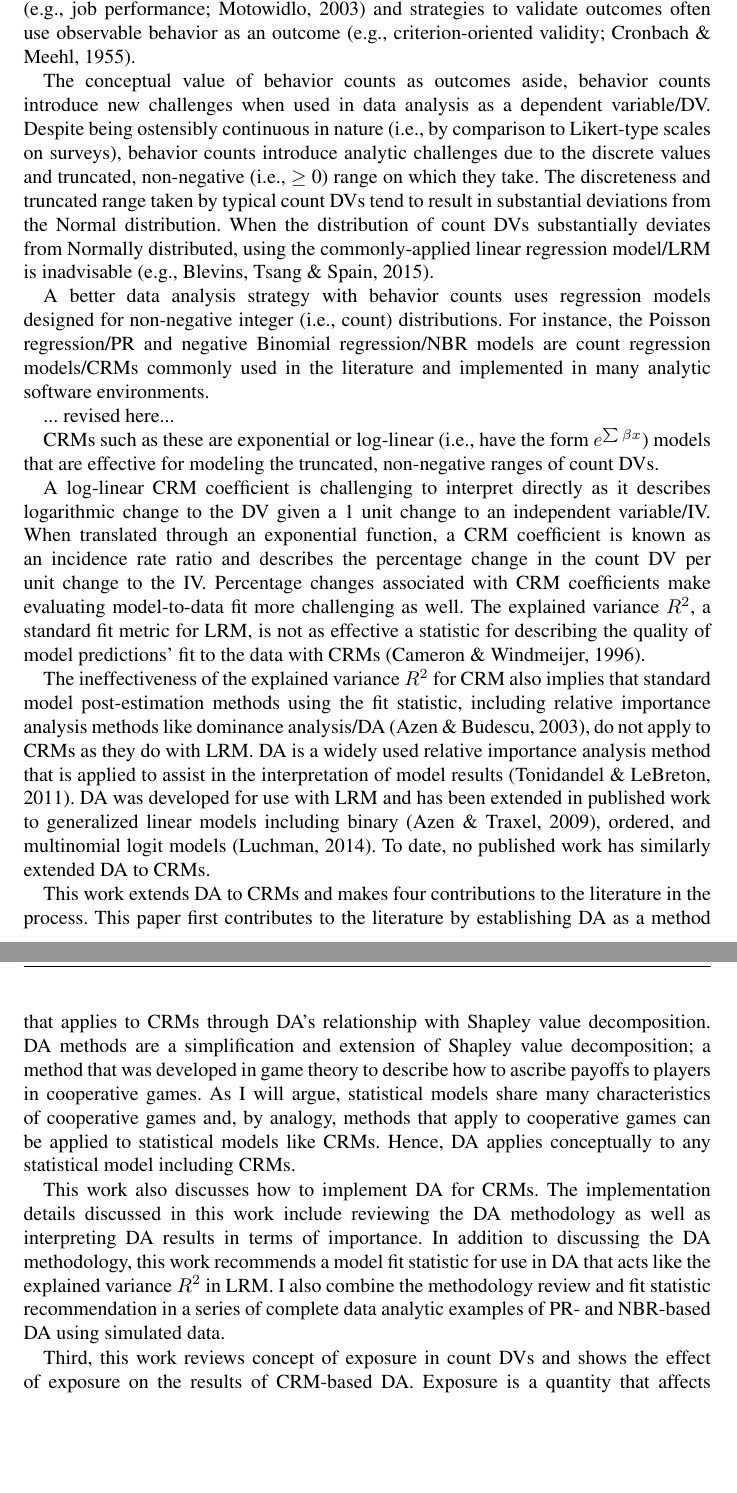
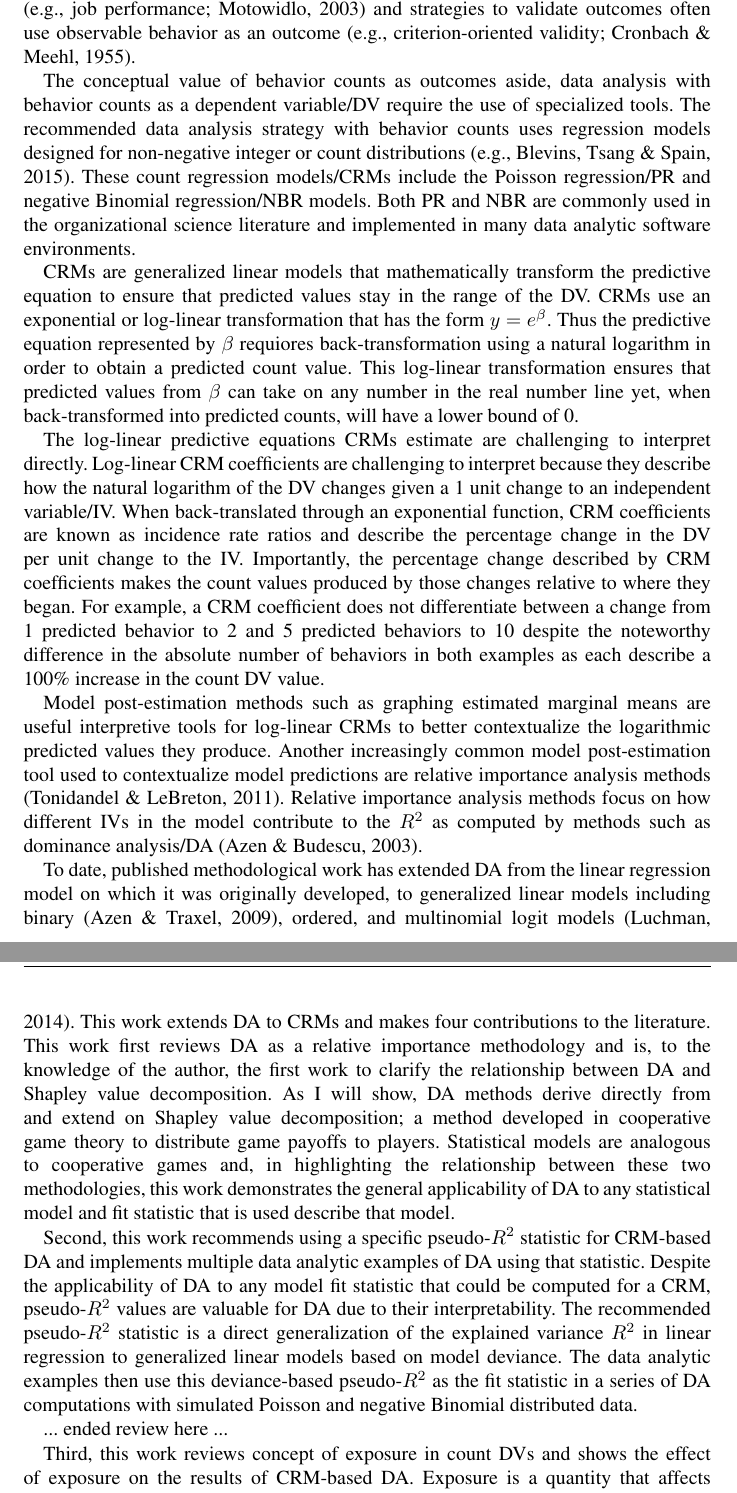
Before and after one commit to fmg-jluchman/count-da-manu, a LaTeX document (CountDominance.tex): two parts of pages 2 and 3 of 30, joined at a grey line, cut so that both start at the same text, the shorter picture padded with empty space. Compiled offline with pdfLaTeX.

Commit message:
As of 2/21/2023

```diff
--- a/CountDominance.tex
+++ b/CountDominance.tex
@@ -30,39 +30,38 @@
 	Individual-level behavior counts used in the literature include the number of scientific articles published in a year by an academic \cite{rotolo2013does} or number of errors that resulted in an accident in the last three months among medical doctors \cite{naveh2015active}.
 	Behavior counts such as the above examples are valuable outcomes given that organizational science concepts are often defined terms of behavior \cite(e.g., job performance;){motowidlo2003job} and strategies to validate outcomes often use observable behavior as an outcome \cite(e.g., criterion-oriented validity;){cronbach1955construct}.
 
-	The conceptual value of behavior counts as outcomes aside, behavior counts introduce new challenges when used in data analysis as a dependent variable/DV.
-	Despite being ostensibly continuous in nature (i.e., by comparison to Likert-type scales on surveys), behavior counts introduce analytic challenges due to the discrete values and truncated, non-negative (i.e., $\geq$ 0) range on which they take.
-	The discreteness and truncated range taken by typical count DVs tend to result in substantial deviations from the Normal distribution.
-	When the distribution of count DVs substantially deviates from Normally distributed, using the commonly-applied linear regression model/LRM is inadvisable \cite(e.g.,){blevins2015count}.
+	The conceptual value of behavior counts as outcomes aside, data analysis with behavior counts as a dependent variable/DV require the use of specialized tools.
+	The recommended data analysis strategy with behavior counts uses regression models designed for non-negative integer or count distributions \cite(e.g.,){blevins2015count}.
+	These count regression models/CRMs include the Poisson regression/PR and negative Binomial regression/NBR models.
+	Both PR and NBR are commonly used in the organizational science literature and implemented in many data analytic software environments.
 
-	A better data analysis strategy with behavior counts uses regression models designed for non-negative integer (i.e., count) distributions.
-	For instance, the Poisson regression/PR and negative Binomial regression/NBR models are count regression models/CRMs commonly used in the literature and implemented in many analytic software environments.
+	CRMs are generalized linear models that mathematically transform the predictive equation to ensure that predicted values stay in the range of the DV.
+	CRMs use an exponential or log-linear transformation that has the form $y = e^{\beta}$.
+	Thus the predictive equation represented by $\beta$ requiores back-transformation using a natural logarithm in order to obtain a predicted count value.
+	This log-linear transformation ensures that predicted values from $\beta$ can take on any number in the real number line yet, when back-transformed into predicted counts, will have a lower bound of 0.
 
-	... revised here...
+	The log-linear predictive equations CRMs estimate are challenging to interpret directly.
+	Log-linear CRM coefficients are challenging to interpret because they describe how the natural logarithm of the DV changes given a 1 unit change to an independent variable/IV.
+	When back-translated through an exponential function, CRM coefficients are known as incidence rate ratios and describe the percentage change in the DV per unit change to the IV.
+	Importantly, the percentage change described by CRM coefficients makes the count values produced by those changes relative to where they began.
+	For example, a CRM coefficient does not differentiate between a change from 1 predicted behavior to 2 and 5 predicted behaviors to 10 despite the noteworthy difference in the absolute number of behaviors in both examples as each describe a 100\% increase in the count DV value.
 
+	Model post-estimation methods such as graphing estimated marginal means are useful interpretive tools for log-linear CRMs to better contextualize the logarithmic predicted values they produce.
+	Another increasingly common model post-estimation tool used to contextualize model predictions are relative importance analysis methods \cite{tonidandel2011relative}.
+	Relative importance analysis methods focus on how different IVs in the model contribute to the $R^2$ as computed by methods such as dominance analysis/DA \cite{azen2003dominance}.
 
-	CRMs such as these are exponential or log-linear (i.e., have the form $e^{\sum\beta x}$) models that are effective for modeling the truncated, non-negative ranges of count DVs.
+	To date, published methodological work has extended DA from the linear regression model on which it was originally developed, to generalized linear models including binary \cite{azen2009using}, ordered, and multinomial logit models \cite{luchman2014relative}.
+	This work extends DA to CRMs and makes four contributions to the literature.
+	This work first reviews DA as a relative importance methodology and is, to the knowledge of the author, the first work to clarify the relationship between DA and Shapley value decomposition.
+	As I will show, DA methods derive directly from and extend on Shapley value decomposition; a method developed in cooperative game theory to distribute game payoffs to players.
+	Statistical models are analogous to cooperative games and, in highlighting the relationship between these two methodologies, this work demonstrates the general applicability of DA to any statistical model and fit statistic that is used describe that model.
 
-	A log-linear CRM coefficient is challenging to interpret directly as it describes logarithmic change to the DV given a 1 unit change to an independent variable/IV.
-	When translated through an exponential function, a CRM coefficient is known as an incidence rate ratio and describes the percentage change in the count DV per unit change to the IV.
-	Percentage changes associated with CRM coefficients make evaluating model-to-data fit more challenging as well.
-	The explained variance $R^2$, a standard fit metric for LRM, is not as effective a statistic for describing the quality of model predictions' fit to the data with CRMs \cite{cameron1996r}.
+	Second, this work recommends using a specific pseudo-$R^2$ statistic for CRM-based DA and implements multiple data analytic examples of DA using that statistic.
+	Despite the applicability of DA to any model fit statistic that could be computed for a CRM, pseudo-$R^2$ values are valuable for DA due to their interpretability.
+	The recommended pseudo-$R^2$ statistic is a direct generalization of the explained variance $R^2$ in linear regression to generalized linear models based on model deviance.
+	The data analytic examples then use this deviance-based pseudo-$R^2$ as the fit statistic in a series of DA computations with simulated Poisson and negative Binomial distributed data.
 
-	The ineffectiveness of the explained variance $R^2$ for CRM also implies that standard model post-estimation methods using the fit statistic, including relative importance analysis methods like dominance analysis/DA \cite{azen2003dominance}, do not apply to CRMs as they do with LRM.
-	DA is a widely used relative importance analysis method that is applied to assist in the interpretation of model results \cite{tonidandel2011relative}.
-	DA was developed for use with LRM and has been extended in published work to generalized linear models including  binary \cite{azen2009using}, ordered, and multinomial logit models \cite{luchman2014relative}.
-	To date, no published work has similarly extended DA to CRMs.
-
-	This work extends DA to CRMs and makes four contributions to the literature in the process.
-	This paper first contributes to the literature by establishing DA as a method that applies to CRMs through DA's relationship with Shapley value decomposition.
-	DA methods are a simplification and extension of Shapley value decomposition; a method that was developed in game theory to describe how to ascribe payoffs to players in cooperative games.
-	As I will argue, statistical models share many characteristics of cooperative games and, by analogy, methods that apply to cooperative games can be applied to statistical models like CRMs.
-	Hence, DA applies conceptually to any statistical model including CRMs.
-
-	This work also discusses how to implement DA for CRMs.
-	The implementation details discussed in this work include reviewing the DA methodology as well as interpreting DA results in terms of importance.
-	In addition to discussing the DA methodology, this work recommends a model fit statistic for use in DA that acts like the explained variance $R^2$ in LRM.
-	I also combine the methodology review and fit statistic recommendation in a series of complete data analytic examples of PR- and NBR-based DA using simulated data.
+		... ended review here ...
 
 	Third, this work reviews concept of exposure in count DVs and shows the effect of exposure on the results of CRM-based DA.
 	Exposure is a quantity that affects number of behaviors that could be observed by an observation.
```
Also changed, not shown: CountDominance.pdf, CountDominance.tex (9 more changed lines), 3 other files.
